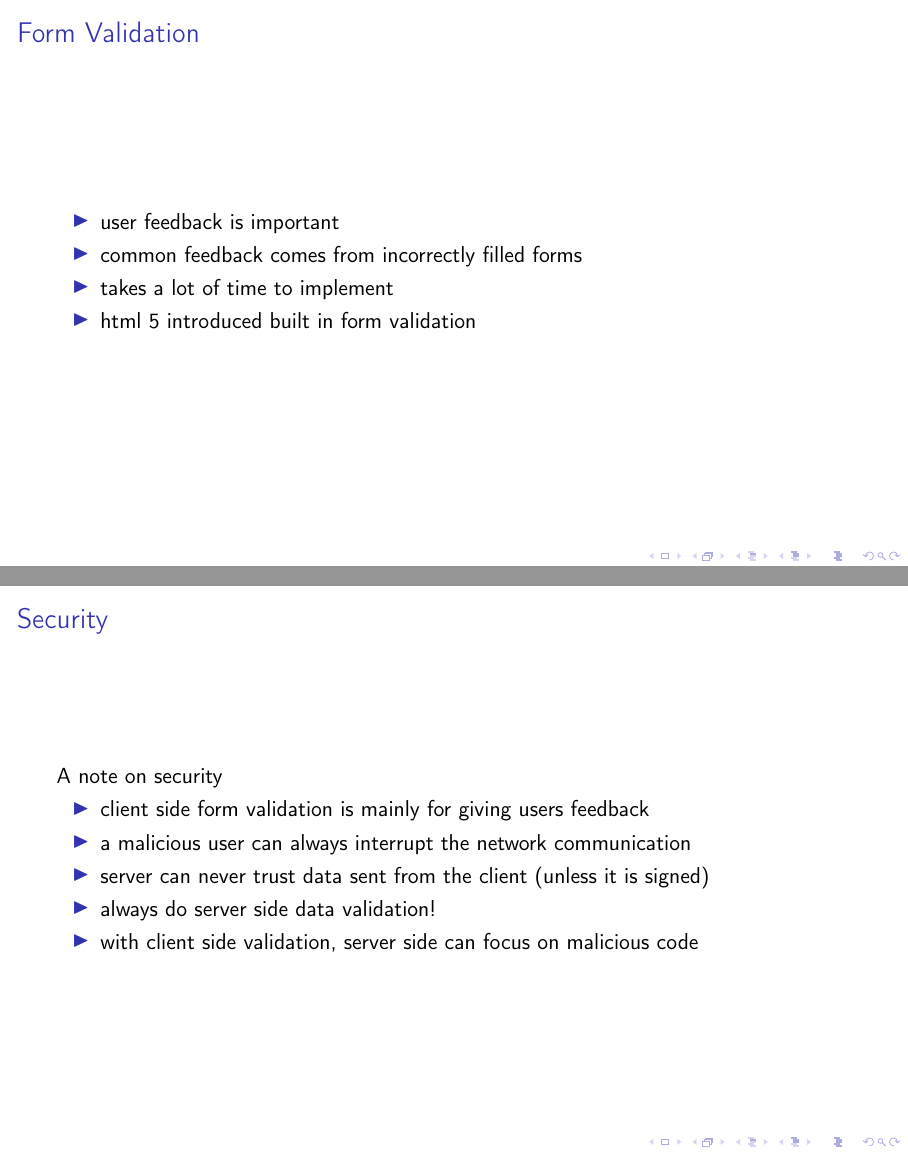
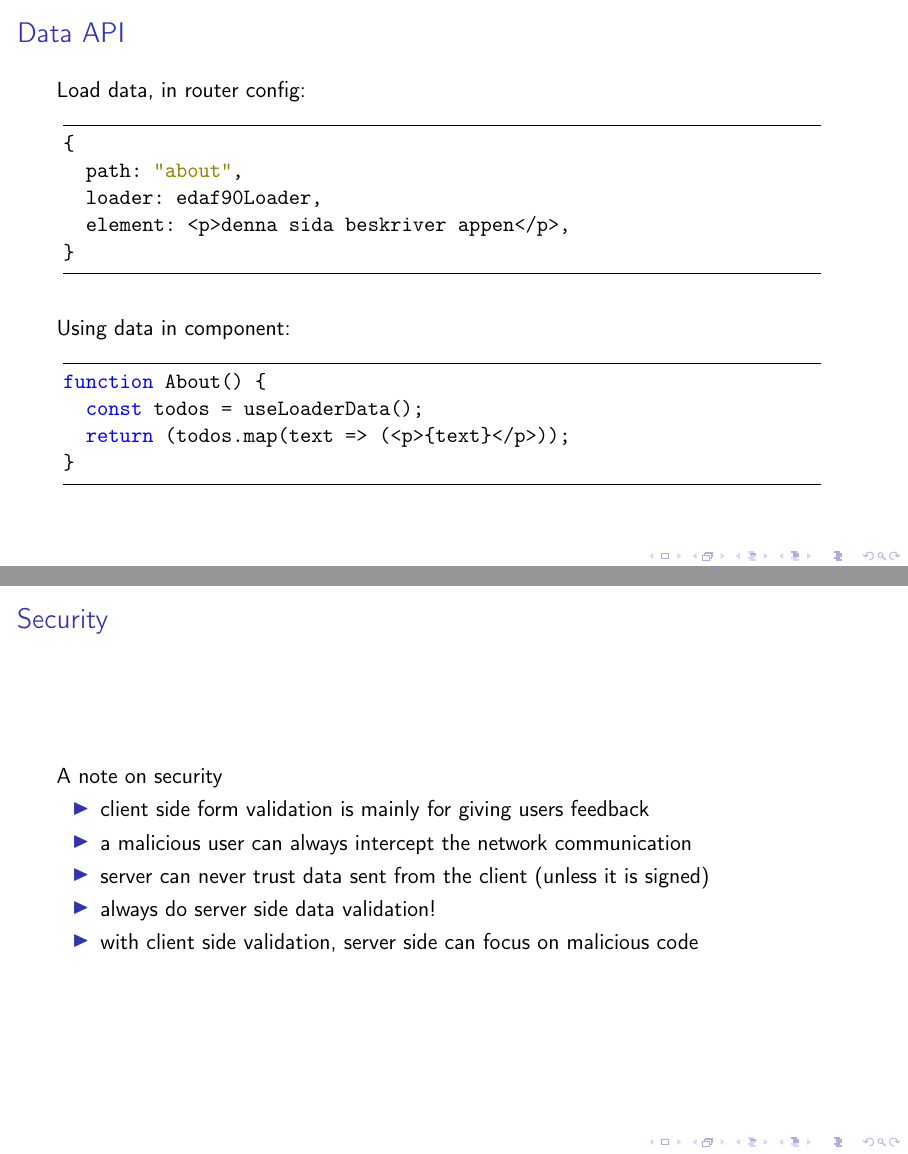
Before and after one commit to lunduniversity/webprog, LaTeX slides (slides/lecture 5/l5.edaf90.tex, which reads slides/lecture 5/parts/routing.tex, slides/lecture 5/parts/validation.tex): pages 26 and 33 of 33 before the commit and pages 26 and 34 of 34 after it, joined at a grey line. Compiled offline with pdfLaTeX; a LaTeX package or settings file that is missing is left out.

Commit message:
updated lecture 5

```diff
--- a/slides/lecture 5/parts/routing.tex
+++ b/slides/lecture 5/parts/routing.tex
@@ -423,3 +423,25 @@ We will return to react router data API:
 \vspace{5mm}
 Based on \code{async} functions, so we need to cover that first.
 \end{frame}
+
+%--- Data API ------------------------------------------------------------------------------
+\begin{frame}[fragile] \frametitle{Data API}
+
+Load data, in router config:
+\begin{CodeBox}{}
+{
+  path: "about",
+  loader: edaf90Loader,
+  element: <p>denna sida beskriver appen</p>,
+}
+\end{CodeBox}
+\vspace{1mm}
+Using data in component:
+\begin{CodeBox}{}
+function About() {
+  const todos = useLoaderData();
+  return (todos.map(text => (<p>{text}</p>));
+}
+\end{CodeBox}
+
+\end{frame}
--- a/slides/lecture 5/parts/validation.tex
+++ b/slides/lecture 5/parts/validation.tex
@@ -122,7 +122,7 @@ Bootstrap have classes for styling forms and error messages:
 A note on security
 \begin{itemize}
   \item client side form validation is mainly for giving users feedback
-  \item a malicious user can always interrupt the network communication
+  \item a malicious user can always intercept the network communication
   \item server can never trust data sent from the client (unless it is signed)
   \item always do server side data validation!
   \item with client side validation, server side can focus on malicious code
```
Also changed, not shown: slides/lecture 5/parts/routing.tex (2 more changed lines).
